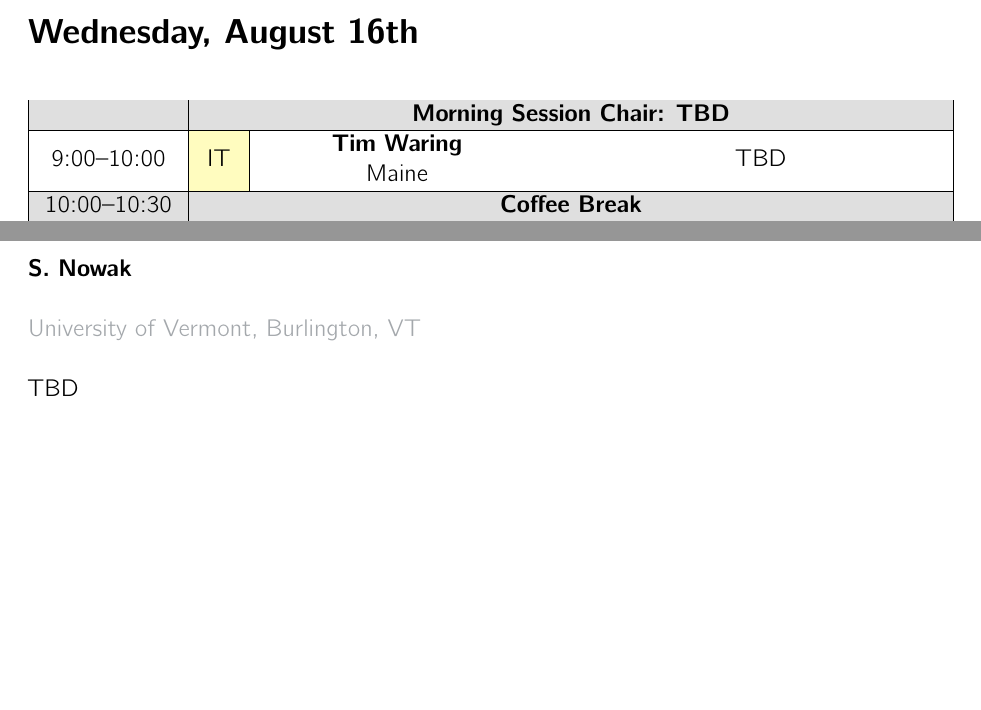
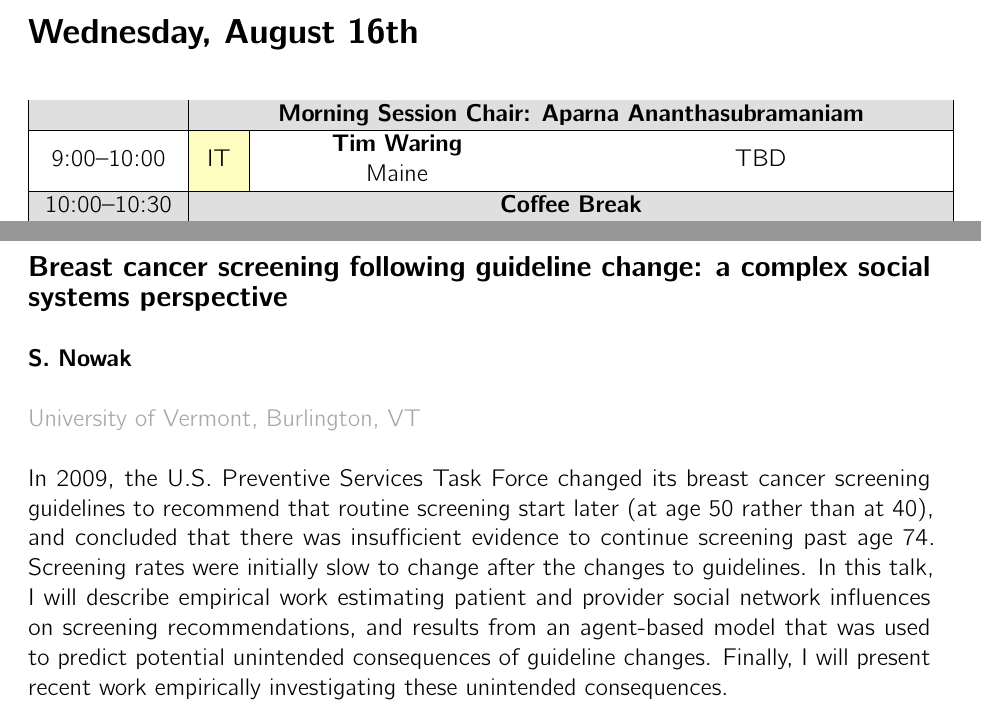
Before and after one commit to ccss-conference/ccss-conference.github.io, a LaTeX thesis (booklet/booklet.tex, which reads booklet/abstracts/tex/to_nowak.tex, booklet/timetable.tex): two parts of pages 8 and 22 of 26, joined at a grey line, cut so that both start at the same text, the shorter picture padded with empty space. Compiled offline with pdfLaTeX.

Commit message:
updated booklet

```diff
--- a/booklet/abstracts/tex/to_nowak.tex
+++ b/booklet/abstracts/tex/to_nowak.tex
@@ -1,8 +1,8 @@
 
-    \begin{abstract_online}{TBD}{%
+    \begin{abstract_online}{Breast cancer screening following guideline change: a complex social systems perspective}{%
         S. Nowak}{%
         }{%
         University of Vermont, Burlington, VT}
-    TBD
+    In 2009, the U.S. Preventive Services Task Force changed its breast cancer screening guidelines to recommend that routine screening start later (at age 50 rather than at 40), and concluded that there was insufficient evidence to continue screening past age 74. Screening rates were initially slow to change after the changes to guidelines. In this talk, I will describe empirical work estimating patient and provider social network influences on screening recommendations, and results from an agent-based model that was used to predict potential unintended consequences of guideline changes. Finally, I will present recent work empirically investigating these unintended consequences.
 
     \end{abstract_online}
--- a/booklet/timetable.tex
+++ b/booklet/timetable.tex
@@ -55,7 +55,7 @@
 \section{Wednesday, August 16th}
 \begin{center}
 	\begin{longtable}{|C{0.15\linewidth}| C{0.04\linewidth}|  C{0.3\linewidth} C{0.0\linewidth} C{0.4\linewidth}|}\hline
-		\tablebreak{}{Morning Session Chair: TBD}
+		\tablebreak{}{Morning Session Chair: Aparna Ananthasubramaniam}
 		\IT{9:00--10:00}{Tim Waring}{}{Maine}{TBD}
 		\tablebreak{10:00--10:30}{Coffee Break}
 		\CT{10:30-10:45}{Daniel Cooney}{}{Penn}{Social Dilemmas of Sociality due to Beneficial and Costly Contagion}
```
Also changed, not shown: booklet/abstracts/tex/tp_nowak.tex (+2 -2 lines), booklet/abstracts/txt/t_nowak.txt (+2 -2 lines), booklet/booklet.pdf.
